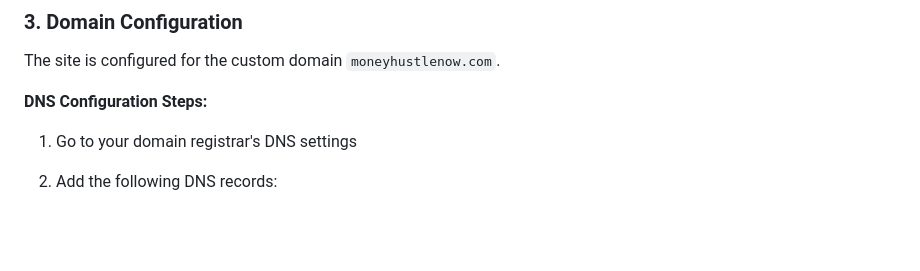
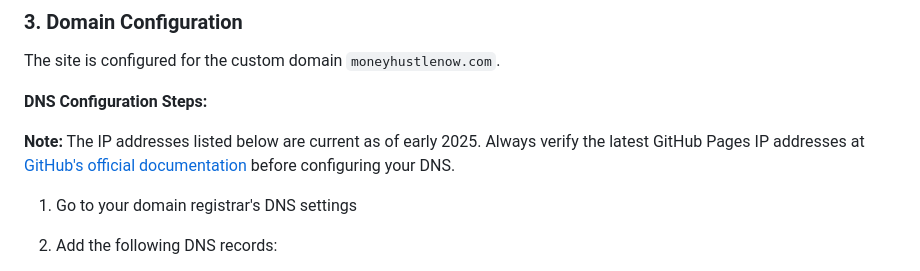
Before and after one commit to boswellgrayson1-cmyk/moneyhustlenow, a Markdown page: README.md, the part around the change. Drawn GitHub-style; blank space fills up the shorter version.

Commit message:
Add note about verifying GitHub Pages IPs in README
Co-authored-by: boswellgrayson1-cmyk <248624491+boswellgrayson1-cmyk@users.noreply.github.com>

```diff
--- a/README.md
+++ b/README.md
@@ -66,6 +66,8 @@ This site is configured to deploy via GitHub Pages:
 The site is configured for the custom domain `moneyhustlenow.com`.
 
 **DNS Configuration Steps:**
+
+**Note:** The IP addresses listed below are current as of early 2025. Always verify the latest GitHub Pages IP addresses at [GitHub's official documentation](https://docs.github.com/en/pages/configuring-a-custom-domain-for-your-github-pages-site/managing-a-custom-domain-for-your-github-pages-site) before configuring your DNS.
 
 1. Go to your domain registrar's DNS settings
 2. Add the following DNS records:
```
